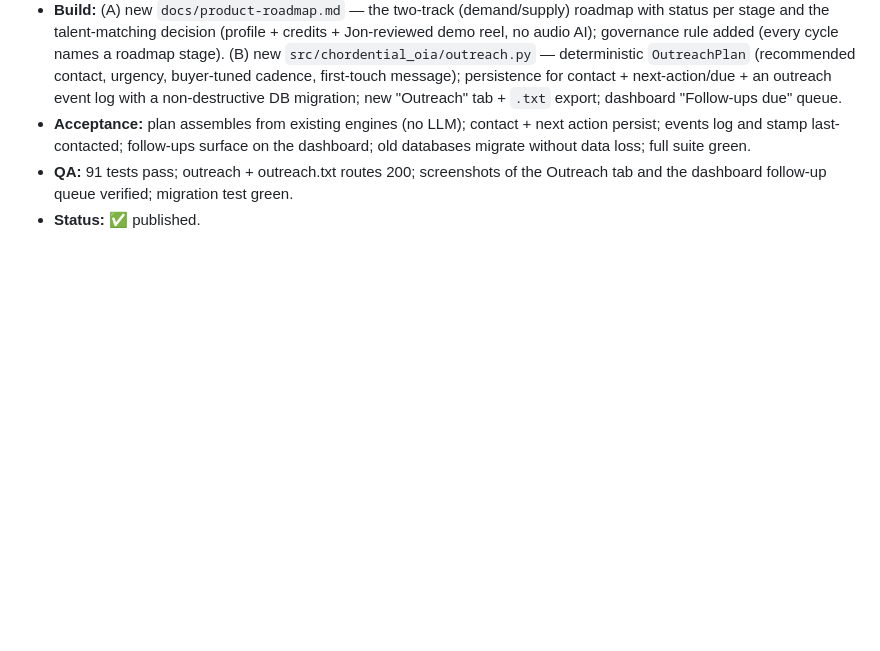
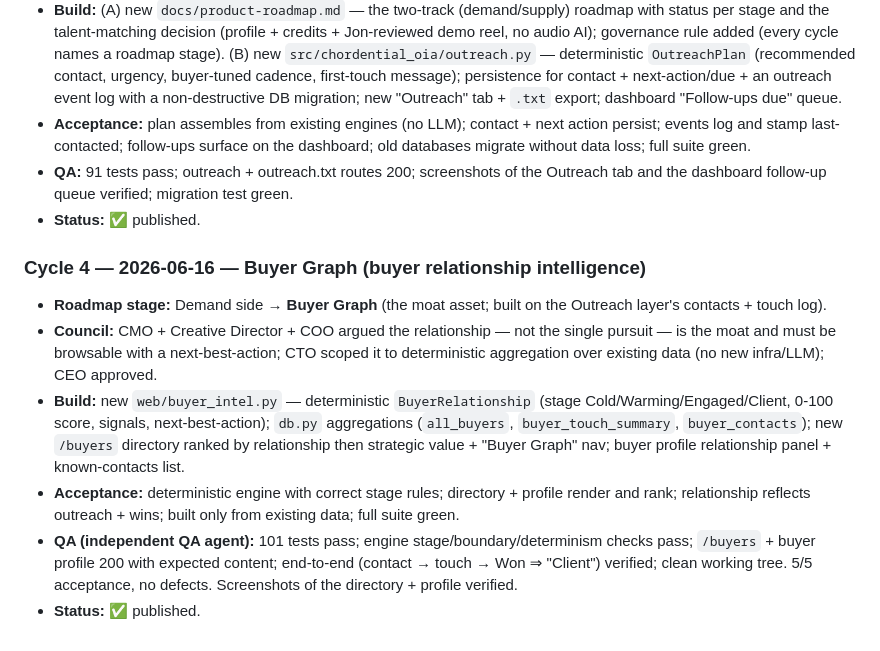
Before and after one commit to jshippjr-cell/jshippjr, a Markdown page: docs/build-loop-charter.md, the part around the change. Rendered like a GitHub page; blank space fills up the shorter version.

Commit message:
Log Cycle 4 (Buyer Graph) in the build-council charter

```diff
--- a/docs/build-loop-charter.md
+++ b/docs/build-loop-charter.md
@@ -49,3 +49,11 @@ hand requirements to the Engineer → Engineer builds → QA agent verifies →
 - **Acceptance:** plan assembles from existing engines (no LLM); contact + next action persist; events log and stamp last-contacted; follow-ups surface on the dashboard; old databases migrate without data loss; full suite green.
 - **QA:** 91 tests pass; outreach + outreach.txt routes 200; screenshots of the Outreach tab and the dashboard follow-up queue verified; migration test green.
 - **Status:** ✅ published.
+
+### Cycle 4 — 2026-06-16 — Buyer Graph (buyer relationship intelligence)
+- **Roadmap stage:** Demand side → **Buyer Graph** (the moat asset; built on the Outreach layer's contacts + touch log).
+- **Council:** CMO + Creative Director + COO argued the relationship — not the single pursuit — is the moat and must be browsable with a next-best-action; CTO scoped it to deterministic aggregation over existing data (no new infra/LLM); CEO approved.
+- **Build:** new `web/buyer_intel.py` — deterministic `BuyerRelationship` (stage Cold/Warming/Engaged/Client, 0-100 score, signals, next-best-action); `db.py` aggregations (`all_buyers`, `buyer_touch_summary`, `buyer_contacts`); new `/buyers` directory ranked by relationship then strategic value + "Buyer Graph" nav; buyer profile relationship panel + known-contacts list.
+- **Acceptance:** deterministic engine with correct stage rules; directory + profile render and rank; relationship reflects outreach + wins; built only from existing data; full suite green.
+- **QA (independent QA agent):** 101 tests pass; engine stage/boundary/determinism checks pass; `/buyers` + buyer profile 200 with expected content; end-to-end (contact → touch → Won ⇒ "Client") verified; clean working tree. 5/5 acceptance, no defects. Screenshots of the directory + profile verified.
+- **Status:** ✅ published.
```
